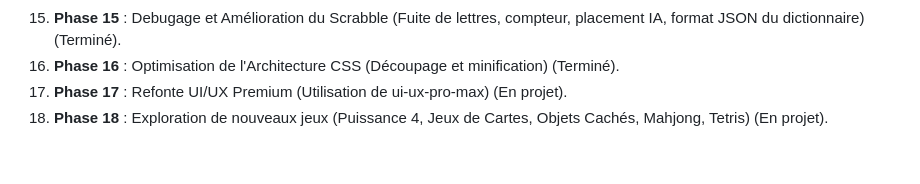
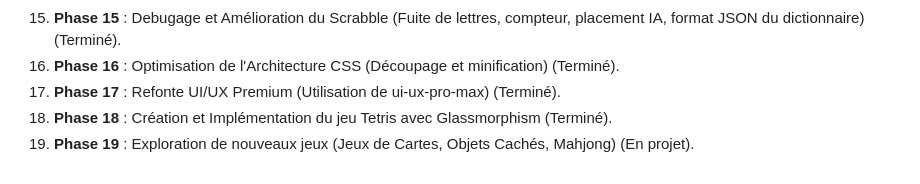
Before and after one commit to CHRIXFR/Mini-jeux-web-arcade, a Markdown page: PRD.md, the part around the change. Rendered like a GitHub page.

Commit message:
docs: mise à jour du PRD avec la complétion du jeu Tetris

```diff
--- a/PRD.md
+++ b/PRD.md
@@ -141,5 +141,6 @@ Conformément aux standards de haute qualité :
 14. **Phase 14** : Optimisation de l'avatar flottant (passage du GIF au format MP4/JPEG) (Terminé).
 15. **Phase 15** : Debugage et Amélioration du Scrabble (Fuite de lettres, compteur, placement IA, format JSON du dictionnaire) (Terminé).
 16. **Phase 16** : Optimisation de l'Architecture CSS (Découpage et minification) (Terminé).
-17. **Phase 17** : Refonte UI/UX Premium (Utilisation de ui-ux-pro-max) (En projet).
-18. **Phase 18** : Exploration de nouveaux jeux (Puissance 4, Jeux de Cartes, Objets Cachés, Mahjong, Tetris) (En projet).
+17. **Phase 17** : Refonte UI/UX Premium (Utilisation de ui-ux-pro-max) (Terminé).
+18. **Phase 18** : Création et Implémentation du jeu Tetris avec Glassmorphism (Terminé).
+19. **Phase 19** : Exploration de nouveaux jeux (Jeux de Cartes, Objets Cachés, Mahjong) (En projet).
```
